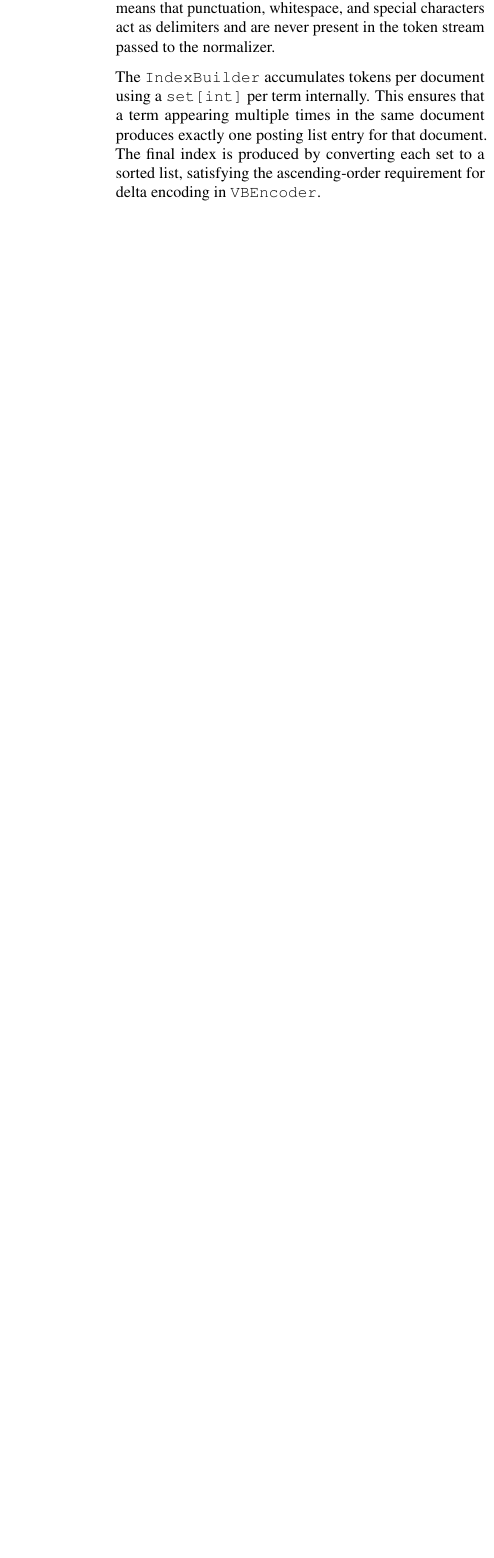
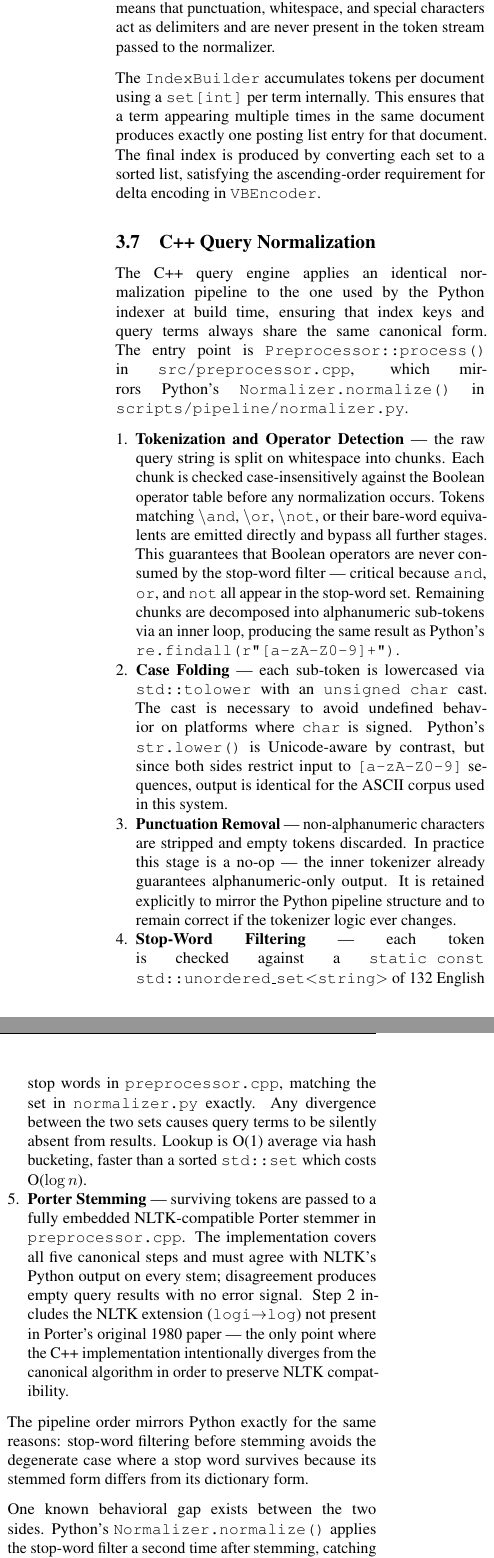
Before and after one commit to vedant-jad99/CSC583-Query-Optimization-by-Sharding-and-Parallelization, a LaTeX paper (proj-report/report.tex): part of one column of page 4 of 8 before the commit and two parts of the columns of page 4 of 9 after it, the two joined at a grey line, cut so that both start at the same text, the shorter picture padded with empty space. Compiled offline with pdfLaTeX.

Commit message:
Query Normalization part addded

```diff
--- a/proj-report/report.tex
+++ b/proj-report/report.tex
@@ -447,3 +447,74 @@ for that document. The final index is produced by converting each set to a
 sorted list, satisfying the ascending-order requirement for delta encoding
 in \texttt{VBEncoder}.
 
+\subsection{C++ Query Normalization}
+
+The C++ query engine applies an identical normalization pipeline to the
+one used by the Python indexer at build time, ensuring that index keys
+and query terms always share the same canonical form. The entry point is
+\texttt{Preprocessor::process()} in \texttt{src/preprocessor.cpp}, which
+mirrors Python's \texttt{Normalizer.normalize()} in
+\texttt{scripts/pipeline/normalizer.py}.
+
+\begin{enumerate}[leftmargin=*, noitemsep]
+    \item \textbf{Tokenization and Operator Detection} --- the raw query
+    string is split on whitespace into chunks. Each chunk is checked
+    case-insensitively against the Boolean operator table before any
+    normalization occurs. Tokens matching
+    \texttt{\textbackslash and}, \texttt{\textbackslash or},
+    \texttt{\textbackslash not}, or their bare-word equivalents are
+    emitted directly and bypass all further stages. This guarantees that
+    Boolean operators are never consumed by the stop-word filter ---
+    critical because \texttt{and}, \texttt{or}, and \texttt{not} all
+    appear in the stop-word set. Remaining chunks are decomposed into
+    alphanumeric sub-tokens via an inner loop, producing the same result
+    as Python's \texttt{re.findall(r"[a-zA-Z0-9]+")}.
+
+    \item \textbf{Case Folding} --- each sub-token is lowercased via
+    \texttt{std::tolower} with an \texttt{unsigned char} cast. The cast
+    is necessary to avoid undefined behavior on platforms where
+    \texttt{char} is signed. Python's \texttt{str.lower()} is
+    Unicode-aware by contrast, but since both sides restrict input to
+    \texttt{[a-zA-Z0-9]} sequences, output is identical for the ASCII
+    corpus used in this system.
+
+    \item \textbf{Punctuation Removal} --- non-alphanumeric characters
+    are stripped and empty tokens discarded. In practice this stage is a
+    no-op --- the inner tokenizer already guarantees alphanumeric-only
+    output. It is retained explicitly to mirror the Python pipeline
+    structure and to remain correct if the tokenizer logic ever changes.
+
+    \item \textbf{Stop-Word Filtering} --- each token is checked against
+    a \texttt{static const std::unordered\_set\textless{}string\textgreater{}}
+    of 132 English stop words in \texttt{preprocessor.cpp}, matching the
+    set in \texttt{normalizer.py} exactly. Any divergence between the two
+    sets causes query terms to be silently absent from results. Lookup is
+    O(1) average via hash bucketing, faster than a sorted
+    \texttt{std::set} which costs O($\log n$).
+
+    \item \textbf{Porter Stemming} --- surviving tokens are passed to a
+    fully embedded NLTK-compatible Porter stemmer in
+    \texttt{preprocessor.cpp}. The implementation covers all five
+    canonical steps and must agree with NLTK's Python output on every
+    stem; disagreement produces empty query results with no error signal.
+    Step~2 includes the NLTK extension
+    (\texttt{logi}$\rightarrow$\texttt{log}) not present in Porter's
+    original 1980 paper --- the only point where the C++ implementation
+    intentionally diverges from the canonical algorithm in order to
+    preserve NLTK compatibility.
+\end{enumerate}
+
+The pipeline order mirrors Python exactly for the same reasons: stop-word
+filtering before stemming avoids the degenerate case where a stop word
+survives because its stemmed form differs from its dictionary form.
+
+One known behavioral gap exists between the two sides. Python's
+\texttt{Normalizer.normalize()} applies the stop-word filter a second
+time after stemming, catching stems that Porter reduces to a stop word
+(e.g., \textit{ans}$\rightarrow$\textit{an}). The C++ preprocessor
+currently filters only once, before stemming. The fix requires adding a
+single guard after stemming in \texttt{preprocessor.cpp} so that any
+stem matching a stop word is discarded before being pushed to the result
+vector.
+
+Thread safety is guaranteed by design. The \texttt{PorterStemmer} is
```
Also changed, not shown: proj-report/report.tex (6 more changed lines).
